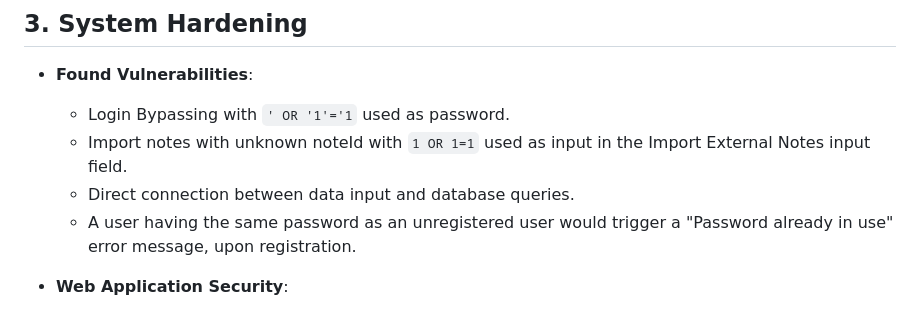
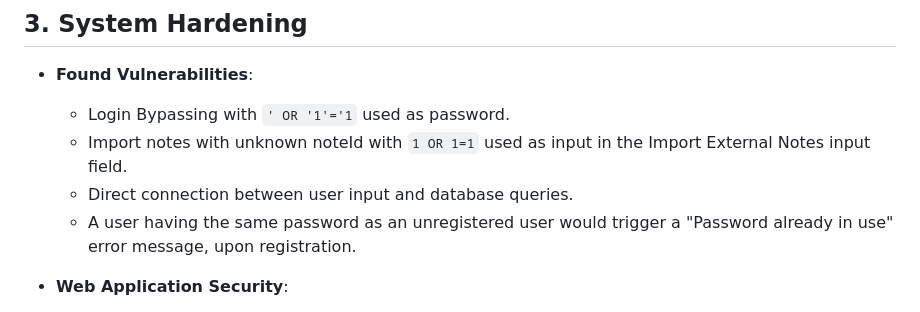
Before and after one commit to Davdu/Security1-Miniproject, a Markdown page: Report.md, the part around the change. Drawn GitHub-style.

Commit message:
Correction

```diff
--- a/Report.md
+++ b/Report.md
@@ -29,7 +29,7 @@ This project involves setting up and securing a vulnerable Flask web application
 - **Found Vulnerabilities**:
   - Login Bypassing with `' OR '1'='1` used as password.
   - Import notes with unknown noteId with `1 OR 1=1` used as input in the Import External Notes input field.
-  - Direct connection between data input and database queries.
+  - Direct connection between user input and database queries.
   - A user having the same password as an unregistered user would trigger a "Password already in use" error message, upon registration.
 
 - **Web Application Security**:
```
